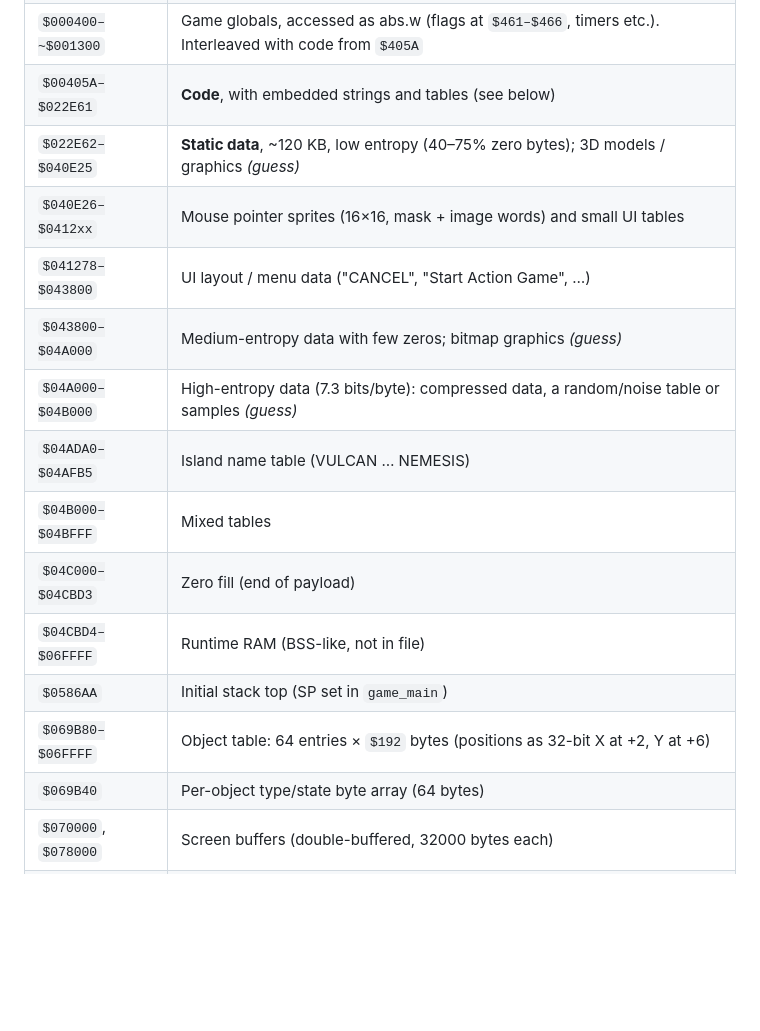
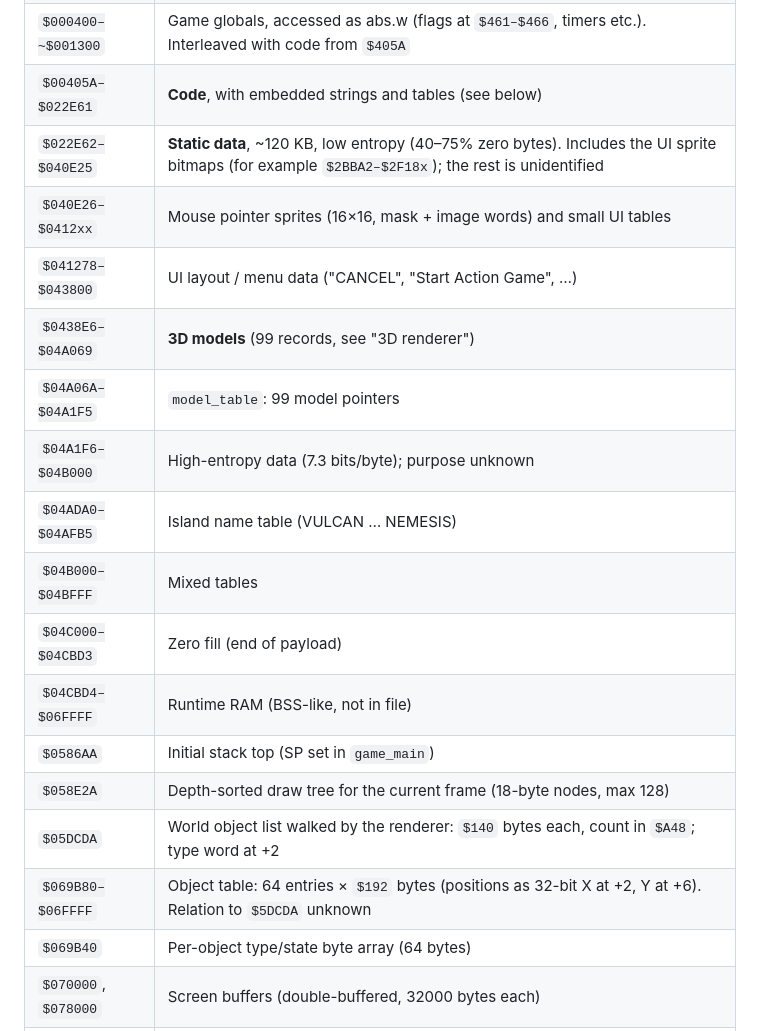
Before and after one commit to wickerwaka/W3CCommand, a Markdown page: docs/memory-map.md, the part around one of its changes. GitHub-like rendering; blank space fills up the shorter version.

```diff
--- a/docs/memory-map.md
+++ b/docs/memory-map.md
@@ -14,17 +14,20 @@ Status: first pass. Entries marked *(guess)* are unconfirmed.
 | `$00405A` | `game_main`: init, then the main loop |
 | `$000400–~$001300` | Game globals, accessed as abs.w (flags at `$461–$466`, timers etc.). Interleaved with code from `$405A` |
 | `$00405A–$022E61` | **Code**, with embedded strings and tables (see below) |
-| `$022E62–$040E25` | **Static data**, ~120 KB, low entropy (40–75% zero bytes); 3D models / graphics *(guess)* |
+| `$022E62–$040E25` | **Static data**, ~120 KB, low entropy (40–75% zero bytes). Includes the UI sprite bitmaps (for example `$2BBA2–$2F18x`); the rest is unidentified |
 | `$040E26–$0412xx` | Mouse pointer sprites (16×16, mask + image words) and small UI tables |
 | `$041278–$043800` | UI layout / menu data ("CANCEL", "Start Action Game", …) |
-| `$043800–$04A000` | Medium-entropy data with few zeros; bitmap graphics *(guess)* |
-| `$04A000–$04B000` | High-entropy data (7.3 bits/byte): compressed data, a random/noise table or samples *(guess)* |
+| `$0438E6–$04A069` | **3D models** (99 records, see "3D renderer") |
+| `$04A06A–$04A1F5` | `model_table`: 99 model pointers |
+| `$04A1F6–$04B000` | High-entropy data (7.3 bits/byte); purpose unknown |
 | `$04ADA0–$04AFB5` | Island name table (VULCAN … NEMESIS) |
 | `$04B000–$04BFFF` | Mixed tables |
 | `$04C000–$04CBD3` | Zero fill (end of payload) |
 | `$04CBD4–$06FFFF` | Runtime RAM (BSS-like, not in file) |
 | `$0586AA` | Initial stack top (SP set in `game_main`) |
-| `$069B80–$06FFFF` | Object table: 64 entries × `$192` bytes (positions as 32-bit X at +2, Y at +6) |
+| `$058E2A` | Depth-sorted draw tree for the current frame (18-byte nodes, max 128) |
+| `$05DCDA` | World object list walked by the renderer: `$140` bytes each, count in `$A48`; type word at +2 |
+| `$069B80–$06FFFF` | Object table: 64 entries × `$192` bytes (positions as 32-bit X at +2, Y at +6). Relation to `$5DCDA` unknown |
 | `$069B40` | Per-object type/state byte array (64 bytes) |
 | `$070000`, `$078000` | Screen buffers (double-buffered, 32000 bytes each) |
 | `$07FF9C` | Loader copy stub (only during boot) |
```
Also changed, not shown: other parts of docs/memory-map.md (+26 -1 lines).
